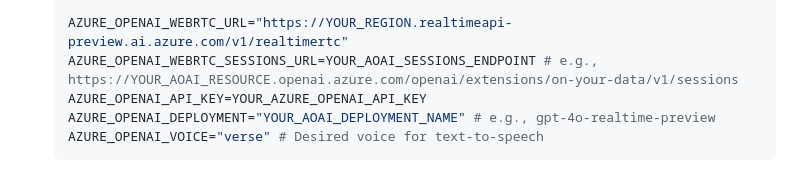
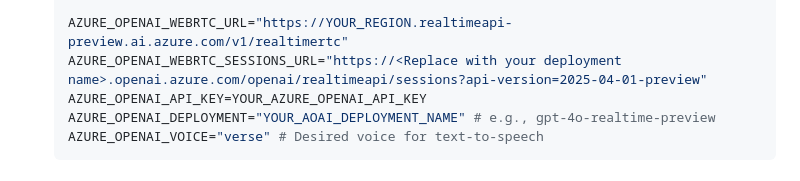
Before and after one commit to sashgeorge/Azure-OpenAI-RealtimeAPI-with-WebRTC, a Markdown page: README.md, the part around the change. Rendered like a GitHub page.

```diff
--- a/README.md
+++ b/README.md
@@ -82,7 +82,7 @@ This solution semonstrates web application that facilitates real-time audio and
     AZURE_SEARCH_EMBEDDING_FIELD="text_vector"
 
     AZURE_OPENAI_WEBRTC_URL="https://YOUR_REGION.realtimeapi-preview.ai.azure.com/v1/realtimertc"
-    AZURE_OPENAI_WEBRTC_SESSIONS_URL=YOUR_AOAI_SESSIONS_ENDPOINT # e.g., https://YOUR_AOAI_RESOURCE.openai.azure.com/openai/extensions/on-your-data/v1/sessions
+    AZURE_OPENAI_WEBRTC_SESSIONS_URL="https://<Replace with your deployment name>.openai.azure.com/openai/realtimeapi/sessions?api-version=2025-04-01-preview"
     AZURE_OPENAI_API_KEY=YOUR_AZURE_OPENAI_API_KEY
     AZURE_OPENAI_DEPLOYMENT="YOUR_AOAI_DEPLOYMENT_NAME" # e.g., gpt-4o-realtime-preview
     AZURE_OPENAI_VOICE="verse" # Desired voice for text-to-speech
```
